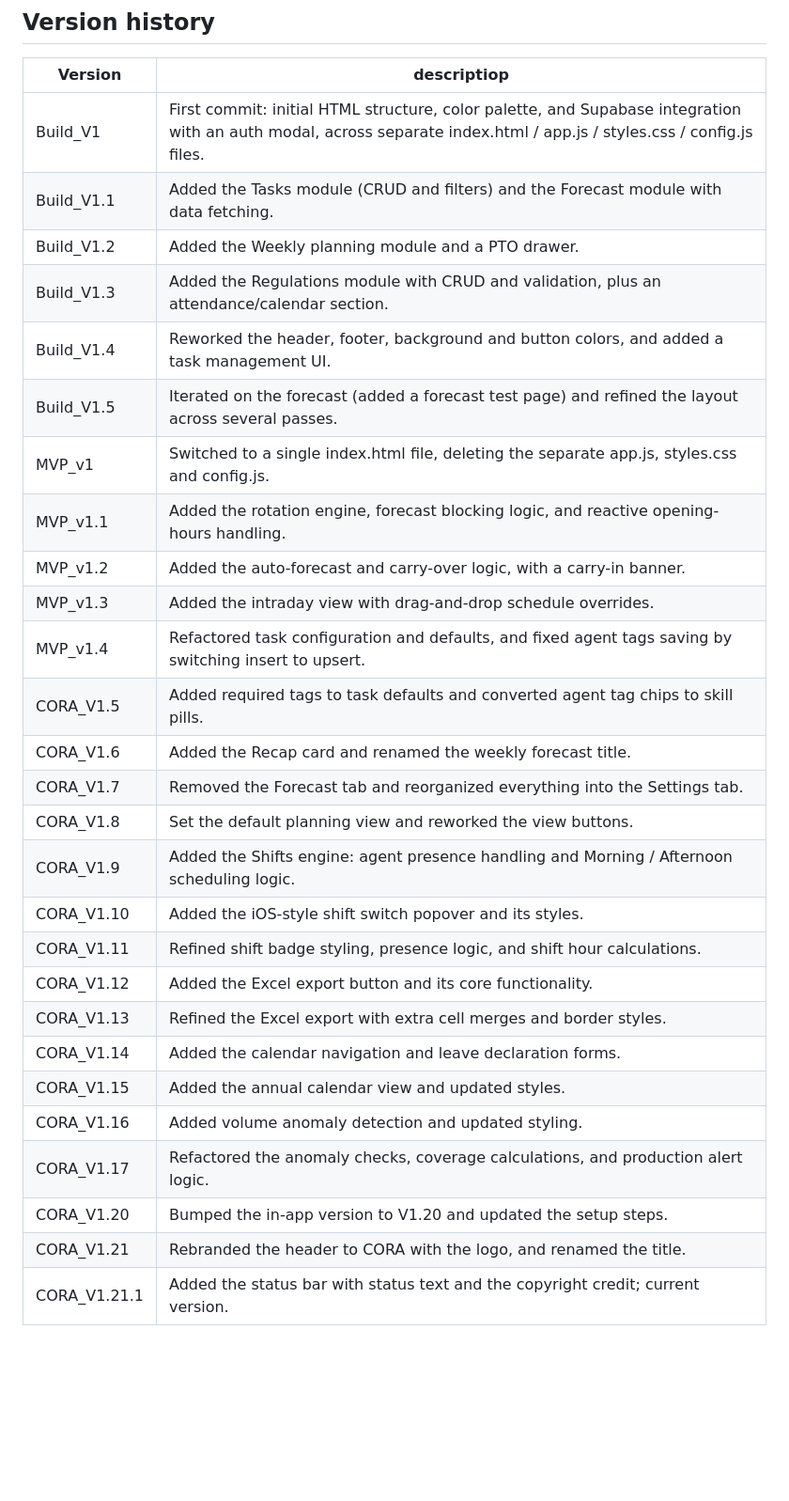
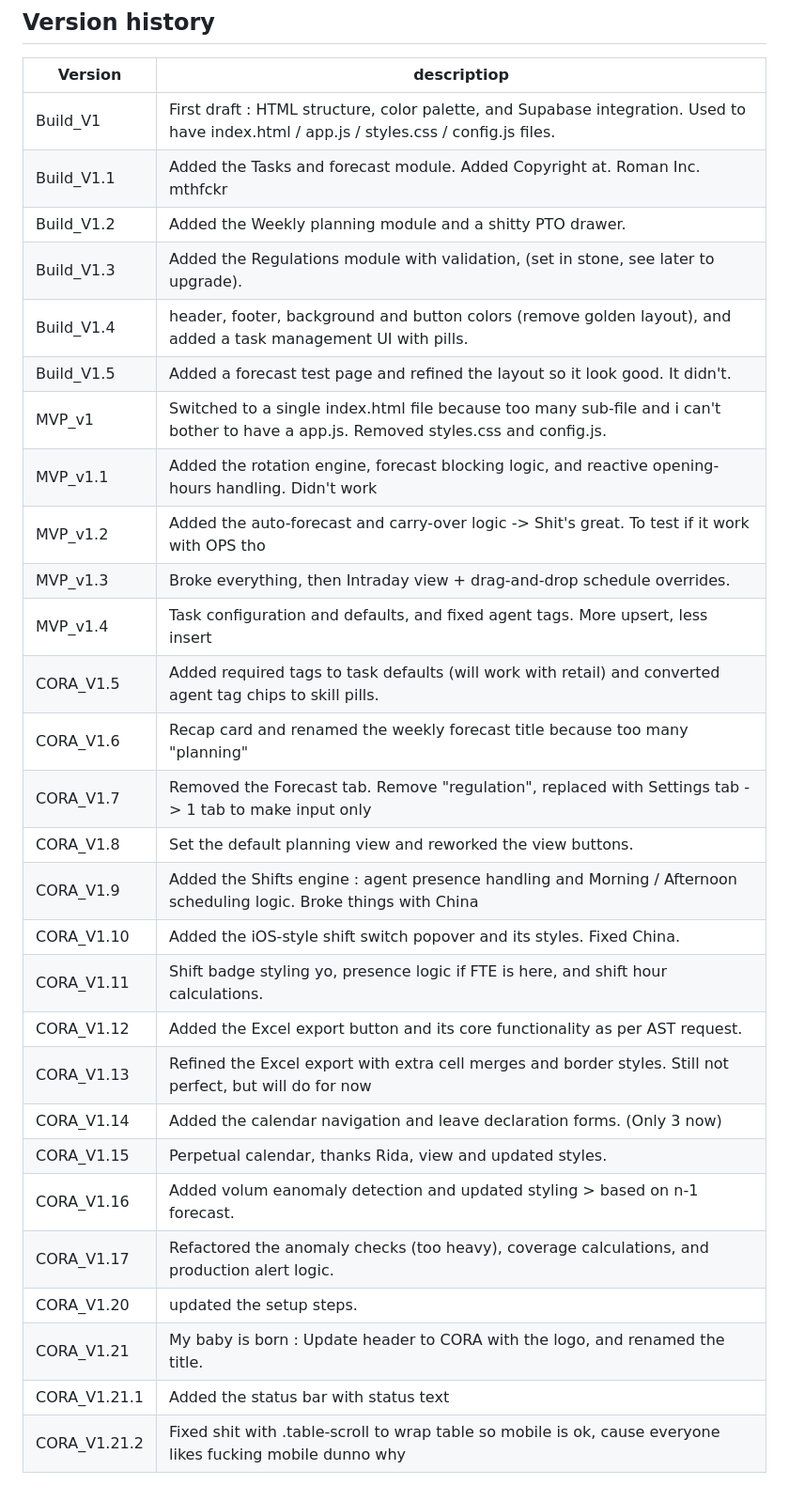
Before and after one commit to Calintz17/Planning-Manager-v2, a Markdown page: README.md, the part around the change. Shown at 94% size. Rendered like a GitHub page; blank space fills up the shorter version.

Commit message:
Revise README version history and descriptions
Updated version history with new entries and improved descriptions.

```diff
--- a/README.md
+++ b/README.md
@@ -152,30 +152,31 @@ Six task types, in priority order (lower number = handled first when assigning a
 
 | Version | descriptiop |
 |---|---|
-| Build_V1 | First commit: initial HTML structure, color palette, and Supabase integration with an auth modal, across separate index.html / app.js / styles.css / config.js files. |
-| Build_V1.1 | Added the Tasks module (CRUD and filters) and the Forecast module with data fetching. |
-| Build_V1.2 | Added the Weekly planning module and a PTO drawer. |
-| Build_V1.3 | Added the Regulations module with CRUD and validation, plus an attendance/calendar section. |
-| Build_V1.4 | Reworked the header, footer, background and button colors, and added a task management UI. |
-| Build_V1.5 | Iterated on the forecast (added a forecast test page) and refined the layout across several passes. |
-| MVP_v1 | Switched to a single index.html file, deleting the separate app.js, styles.css and config.js. |
-| MVP_v1.1 | Added the rotation engine, forecast blocking logic, and reactive opening-hours handling. |
-| MVP_v1.2 | Added the auto-forecast and carry-over logic, with a carry-in banner. |
-| MVP_v1.3 | Added the intraday view with drag-and-drop schedule overrides. |
-| MVP_v1.4 | Refactored task configuration and defaults, and fixed agent tags saving by switching insert to upsert. |
-| CORA_V1.5 | Added required tags to task defaults and converted agent tag chips to skill pills. |
-| CORA_V1.6 | Added the Recap card and renamed the weekly forecast title. |
-| CORA_V1.7 | Removed the Forecast tab and reorganized everything into the Settings tab. |
+| Build_V1 | First draft : HTML structure, color palette, and Supabase integration. Used to have index.html / app.js / styles.css / config.js files. |
+| Build_V1.1 | Added the Tasks and forecast module. Added Copyright at. Roman Inc. mthfckr|
+| Build_V1.2 | Added the Weekly planning module and a shitty PTO drawer. |
+| Build_V1.3 | Added the Regulations module with validation, (set in stone, see later to upgrade). |
+| Build_V1.4 | header, footer, background and button colors (remove golden layout), and added a task management UI with pills. |
+| Build_V1.5 | Added a forecast test page and refined the layout so it look good. It didn't. |
+| MVP_v1 | Switched to a single index.html file because too many sub-file and i can't bother to have a app.js. Removed styles.css and config.js. |
+| MVP_v1.1 | Added the rotation engine, forecast blocking logic, and reactive opening-hours handling. Didn't work |
+| MVP_v1.2 | Added the auto-forecast and carry-over logic -> Shit's great. To test if it work with OPS tho |
+| MVP_v1.3 | Broke everything, then Intraday view + drag-and-drop schedule overrides. |
+| MVP_v1.4 | Task configuration and defaults, and fixed agent tags. More upsert, less insert |
+| CORA_V1.5 | Added required tags to task defaults (will work with retail) and converted agent tag chips to skill pills. |
+| CORA_V1.6 | Recap card and renamed the weekly forecast title because too many "planning" |
+| CORA_V1.7 | Removed the Forecast tab. Remove "regulation", replaced with Settings tab -> 1 tab to make input only |
 | CORA_V1.8 | Set the default planning view and reworked the view buttons. |
-| CORA_V1.9 | Added the Shifts engine: agent presence handling and Morning / Afternoon scheduling logic. |
-| CORA_V1.10 | Added the iOS-style shift switch popover and its styles. |
-| CORA_V1.11 | Refined shift badge styling, presence logic, and shift hour calculations. |
-| CORA_V1.12 | Added the Excel export button and its core functionality. |
-| CORA_V1.13 | Refined the Excel export with extra cell merges and border styles. |
-| CORA_V1.14 | Added the calendar navigation and leave declaration forms. |
-| CORA_V1.15 | Added the annual calendar view and updated styles. |
-| CORA_V1.16 | Added volume anomaly detection and updated styling. |
-| CORA_V1.17 | Refactored the anomaly checks, coverage calculations, and production alert logic. |
-| CORA_V1.20 | Bumped the in-app version to V1.20 and updated the setup steps. |
-| CORA_V1.21 | Rebranded the header to CORA with the logo, and renamed the title. |
-| CORA_V1.21.1 | Added the status bar with status text and the copyright credit; current version. |
+| CORA_V1.9 | Added the Shifts engine : agent presence handling and Morning / Afternoon scheduling logic. Broke things with China|
+| CORA_V1.10 | Added the iOS-style shift switch popover and its styles. Fixed China. |
+| CORA_V1.11 | Shift badge styling yo, presence logic if FTE is here, and shift hour calculations. |
+| CORA_V1.12 | Added the Excel export button and its core functionality as per AST request. |
+| CORA_V1.13 | Refined the Excel export with extra cell merges and border styles. Still not perfect, but will do for now |
+| CORA_V1.14 | Added the calendar navigation and leave declaration forms. (Only 3 now) |
+| CORA_V1.15 | Perpetual calendar, thanks Rida, view and updated styles. |
+| CORA_V1.16 | Added volum eanomaly detection and updated styling > based on n-1 forecast. |
+| CORA_V1.17 | Refactored the anomaly checks (too heavy), coverage calculations, and production alert logic. |
+| CORA_V1.20 | updated the setup steps. |
+| CORA_V1.21 | My baby is born : Update header to CORA with the logo, and renamed the title. |
+| CORA_V1.21.1 | Added the status bar with status text |
+| CORA_V1.21.2 | Fixed shit with .table-scroll to wrap table so mobile is ok, cause everyone likes fucking mobile dunno why |
```
